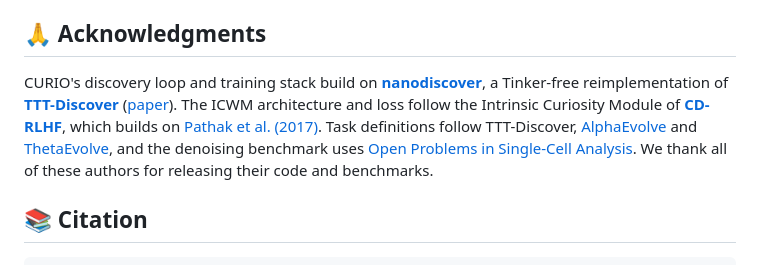
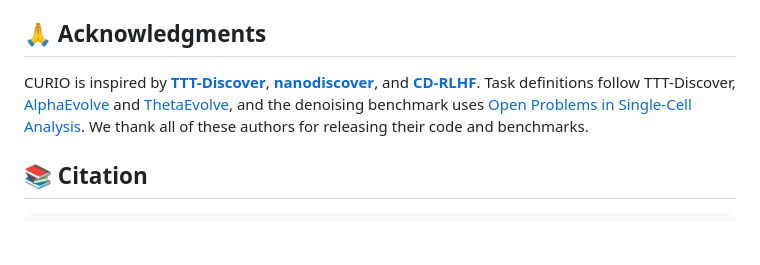
Before and after one commit to ft2023/CURIO, a Markdown page: README.md, the part around the change. Rendered like a GitHub page; blank space fills up the shorter version.

Commit message:
Simplify acknowledgments
Co-Authored-By: Claude Opus 5.5 <noreply@anthropic.com>

```diff
--- a/README.md
+++ b/README.md
@@ -266,7 +266,7 @@ For the differences between this training stack and the original TTT-Discover im
 
 ## 🙏 Acknowledgments
 
-CURIO's discovery loop and training stack build on **[nanodiscover](https://github.com/cheongalc/nanodiscover)**, a Tinker-free reimplementation of **[TTT-Discover](https://github.com/test-time-training/discover)** ([paper](https://arxiv.org/abs/2601.16175)). The ICWM architecture and loss follow the Intrinsic Curiosity Module of **[CD-RLHF](https://github.com/ernie-research/CD-RLHF)**, which builds on [Pathak et al. (2017)](https://arxiv.org/abs/1705.05363). Task definitions follow TTT-Discover, [AlphaEvolve](https://deepmind.google/discover/blog/alphaevolve-a-gemini-powered-coding-agent-for-designing-advanced-algorithms/) and [ThetaEvolve](https://github.com/ypwang61/ThetaEvolve), and the denoising benchmark uses [Open Problems in Single-Cell Analysis](https://openproblems.bio/). We thank all of these authors for releasing their code and benchmarks.
+CURIO is inspired by **[TTT-Discover](https://github.com/test-time-training/discover)**, **[nanodiscover](https://github.com/cheongalc/nanodiscover)**, and **[CD-RLHF](https://github.com/ernie-research/CD-RLHF)**. Task definitions follow TTT-Discover, [AlphaEvolve](https://deepmind.google/discover/blog/alphaevolve-a-gemini-powered-coding-agent-for-designing-advanced-algorithms/) and [ThetaEvolve](https://github.com/ypwang61/ThetaEvolve), and the denoising benchmark uses [Open Problems in Single-Cell Analysis](https://openproblems.bio/). We thank all of these authors for releasing their code and benchmarks.
 
 
 
```
